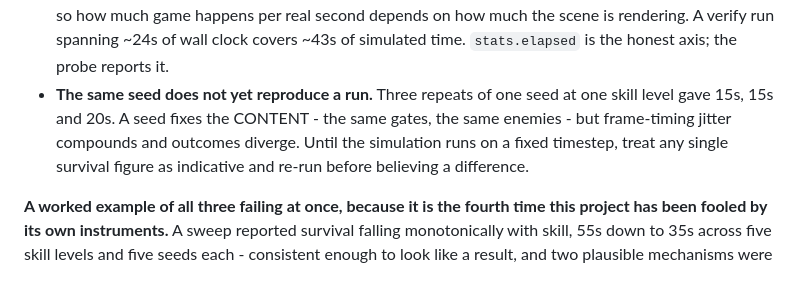
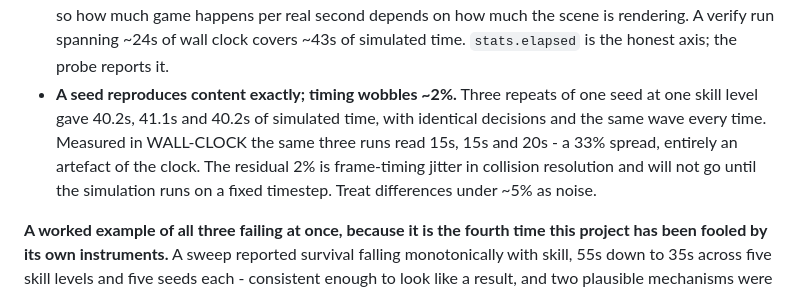
Before and after one commit to brhkim/sidequests, a Markdown page: shooter_ad/CLAUDE.md, the part around the change. Rendered like a GitHub page.

Commit message:
shooter_ad: confirm the simulated clock fixes reproducibility
Three repeats of one seed at one skill level, measured in simulated seconds:
40.2s, 41.1s, 40.2s - identical decisions and the same wave every time. The same
three runs read 15s, 15s and 20s on the wall clock.

So the 33% spread was entirely an artefact of measuring the browser rather than
the game, and a seed was always reproducing content exactly. What remains is
about 2%, from frame-timing jitter in collision resolution, and that will not go
until the simulation runs on a fixed timestep.

Records the practical threshold this implies: treat differences under roughly 5%
as noise. The retracted survival result was a 36% swing, which is why it looked
so convincing.

Co-Authored-By: Claude Opus 5 <noreply@anthropic.com>
Claude-Session: https://claude.ai/code/session_018jY43fgQRuuKwHXayKnM6x

```diff
--- a/shooter_ad/CLAUDE.md
+++ b/shooter_ad/CLAUDE.md
@@ -81,11 +81,13 @@ measurement reasons rather than game reasons. Before trusting any number:
   much the scene is rendering. A verify run spanning ~24s of wall clock covers
   ~43s of simulated time. `stats.elapsed` is the honest axis; the probe reports
   it.
-- **The same seed does not yet reproduce a run.** Three repeats of one seed at
-  one skill level gave 15s, 15s and 20s. A seed fixes the CONTENT - the same
-  gates, the same enemies - but frame-timing jitter compounds and outcomes
-  diverge. Until the simulation runs on a fixed timestep, treat any single
-  survival figure as indicative and re-run before believing a difference.
+- **A seed reproduces content exactly; timing wobbles ~2%.** Three repeats of
+  one seed at one skill level gave 40.2s, 41.1s and 40.2s of simulated time,
+  with identical decisions and the same wave every time. Measured in WALL-CLOCK
+  the same three runs read 15s, 15s and 20s - a 33% spread, entirely an artefact
+  of the clock. The residual 2% is frame-timing jitter in collision resolution
+  and will not go until the simulation runs on a fixed timestep. Treat
+  differences under ~5% as noise.
 
 **A worked example of all three failing at once, because it is the fourth time
 this project has been fooled by its own instruments.** A sweep reported survival
```
